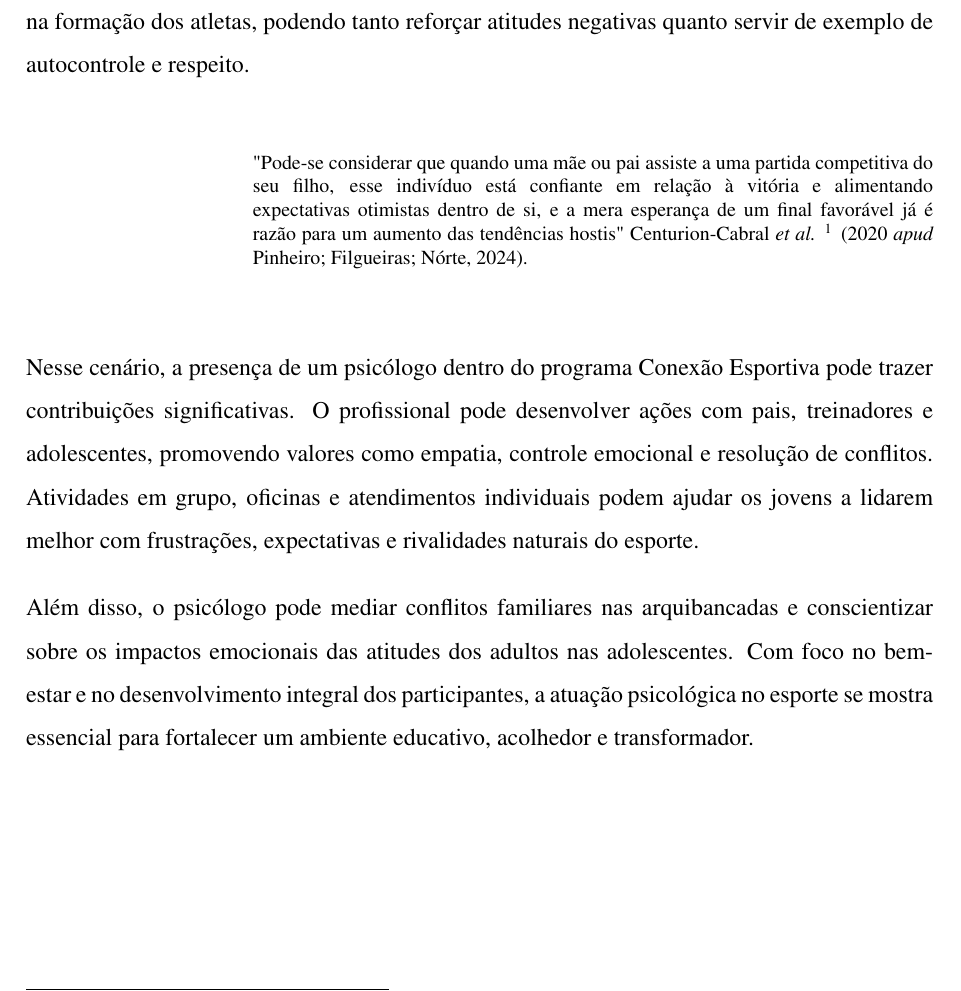
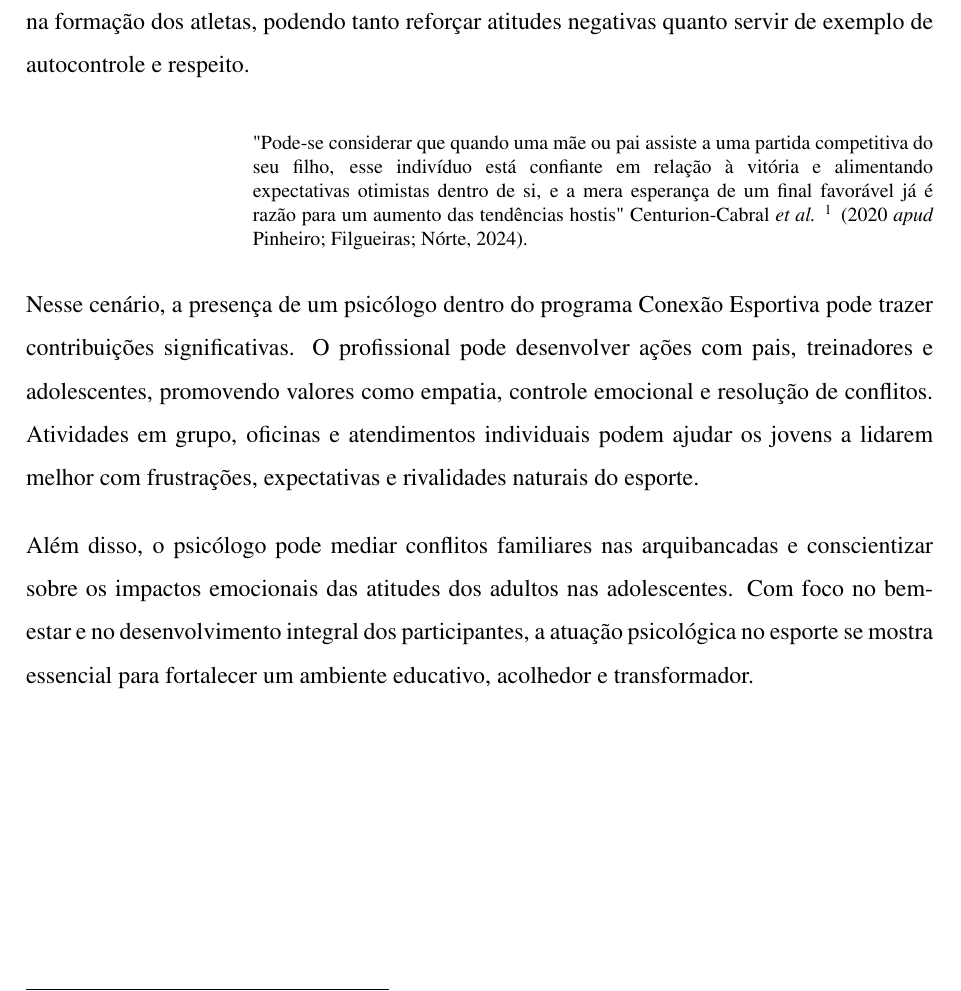
Before and after one commit to leoscastilho/faitec2025, a LaTeX document (main.tex, which reads src/formatting/citations.tex): part of page 13 of 32, cut so that both start at the same text. Compiled offline with pdfLaTeX.

Commit message:
Fix spacing after long citation

```diff
--- a/src/formatting/citations.tex
+++ b/src/formatting/citations.tex
@@ -22,8 +22,8 @@
 \makeatother
 
 % Long direct citation environment
-\newenvironment{citacaodiretalonga}
-{\par\addvspace{\baselineskip}%
+\newenvironment{citacaodiretalonga}{
+  % \par\addvspace{\baselineskip}%
   \begingroup
   \list{}{\leftmargin=4cm
          \rightmargin=0pt
@@ -33,10 +33,13 @@
   \item\relax
   \singlespacing
   \fontsize{10}{12}\selectfont
- \justifying}
-{\endlist
+  \justifying
+}
+{
+  \endlist
   \endgroup
- \par\addvspace{\baselineskip}}
+  % \par\addvspace{\baselineskip}
+}
 
 % Portuguese aliases for citation commands
 \NewDocumentCommand{\citacaodecitacao}{ m m }{%
```
Also changed, not shown: pdf/artigo.pdf. Lines whose indentation alone changed are shown as unchanged.
